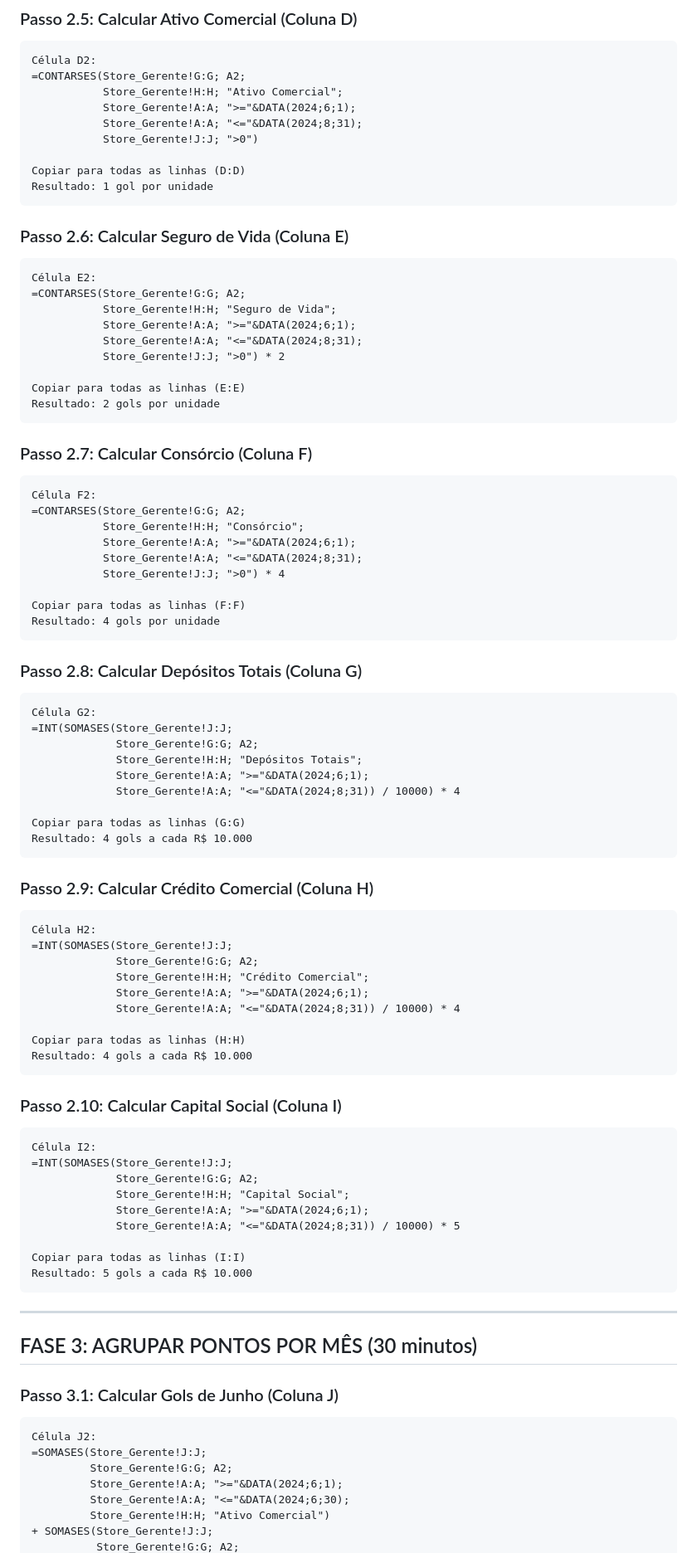
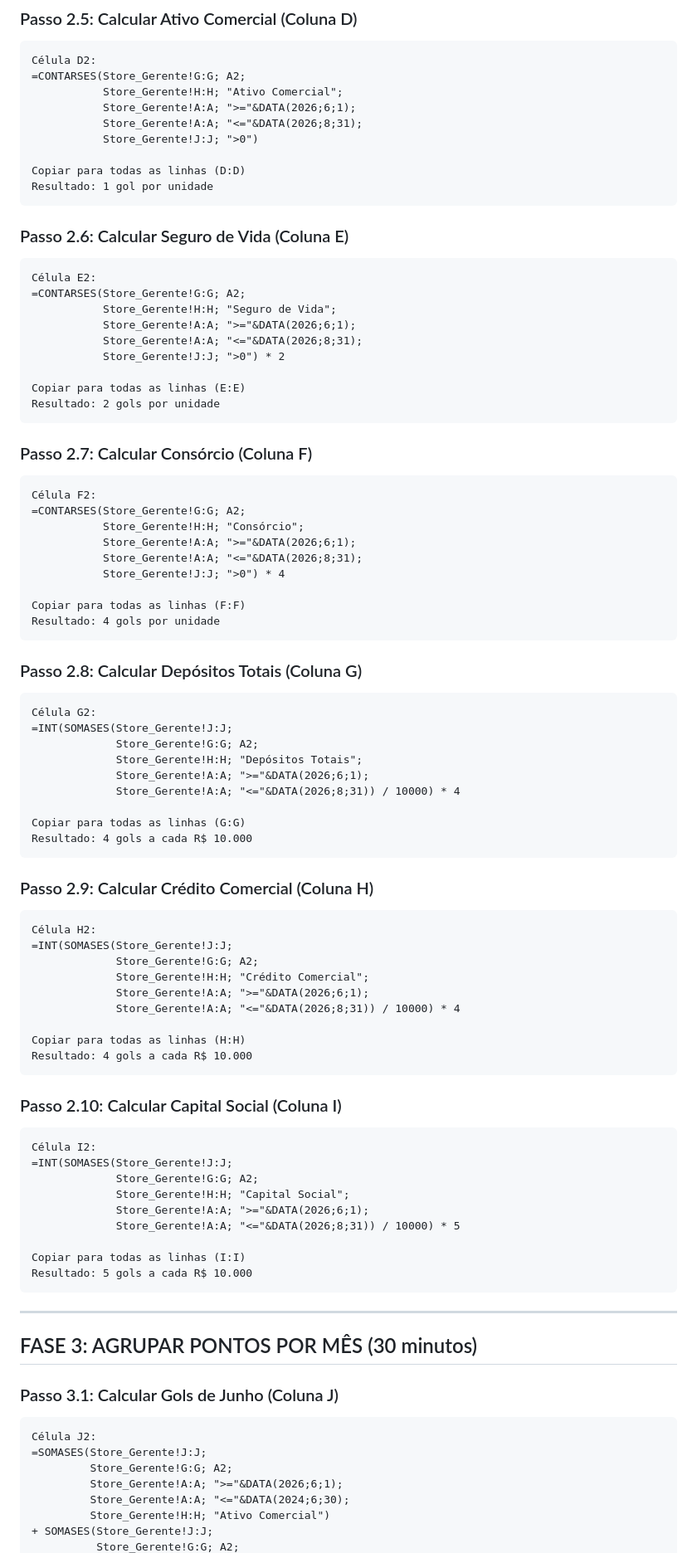
Before and after one commit to EllGabri/Album-Copa, a Markdown page: GUIA_PASSO_A_PASSO.md, the part around one of its changes. Shown at 83% size. GitHub-like rendering.

```diff
--- a/GUIA_PASSO_A_PASSO.md
+++ b/GUIA_PASSO_A_PASSO.md
@@ -114,8 +114,8 @@ NOTA: Usar PONTO-E-VÍRGULA (;) entre argumentos
 Célula D2:
 =CONTARSES(Store_Gerente!G:G; A2;
            Store_Gerente!H:H; "Ativo Comercial";
-           Store_Gerente!A:A; ">="&DATA(2024;6;1);
-           Store_Gerente!A:A; "<="&DATA(2024;8;31);
+           Store_Gerente!A:A; ">="&DATA(2026;6;1);
+           Store_Gerente!A:A; "<="&DATA(2026;8;31);
            Store_Gerente!J:J; ">0")
 
 Copiar para todas as linhas (D:D)
@@ -127,8 +127,8 @@ Resultado: 1 gol por unidade
 Célula E2:
 =CONTARSES(Store_Gerente!G:G; A2;
            Store_Gerente!H:H; "Seguro de Vida";
-           Store_Gerente!A:A; ">="&DATA(2024;6;1);
-           Store_Gerente!A:A; "<="&DATA(2024;8;31);
+           Store_Gerente!A:A; ">="&DATA(2026;6;1);
+           Store_Gerente!A:A; "<="&DATA(2026;8;31);
            Store_Gerente!J:J; ">0") * 2
 
 Copiar para todas as linhas (E:E)
@@ -140,8 +140,8 @@ Resultado: 2 gols por unidade
 Célula F2:
 =CONTARSES(Store_Gerente!G:G; A2;
            Store_Gerente!H:H; "Consórcio";
-           Store_Gerente!A:A; ">="&DATA(2024;6;1);
-           Store_Gerente!A:A; "<="&DATA(2024;8;31);
+           Store_Gerente!A:A; ">="&DATA(2026;6;1);
+           Store_Gerente!A:A; "<="&DATA(2026;8;31);
            Store_Gerente!J:J; ">0") * 4
 
 Copiar para todas as linhas (F:F)
@@ -154,8 +154,8 @@ Célula G2:
 =INT(SOMASES(Store_Gerente!J:J;
              Store_Gerente!G:G; A2;
              Store_Gerente!H:H; "Depósitos Totais";
-             Store_Gerente!A:A; ">="&DATA(2024;6;1);
-             Store_Gerente!A:A; "<="&DATA(2024;8;31)) / 10000) * 4
+             Store_Gerente!A:A; ">="&DATA(2026;6;1);
+             Store_Gerente!A:A; "<="&DATA(2026;8;31)) / 10000) * 4
 
 Copiar para todas as linhas (G:G)
 Resultado: 4 gols a cada R$ 10.000
@@ -167,8 +167,8 @@ Célula H2:
 =INT(SOMASES(Store_Gerente!J:J;
              Store_Gerente!G:G; A2;
              Store_Gerente!H:H; "Crédito Comercial";
-             Store_Gerente!A:A; ">="&DATA(2024;6;1);
-             Store_Gerente!A:A; "<="&DATA(2024;8;31)) / 10000) * 4
+             Store_Gerente!A:A; ">="&DATA(2026;6;1);
+             Store_Gerente!A:A; "<="&DATA(2026;8;31)) / 10000) * 4
 
 Copiar para todas as linhas (H:H)
 Resultado: 4 gols a cada R$ 10.000
@@ -180,8 +180,8 @@ Célula I2:
 =INT(SOMASES(Store_Gerente!J:J;
              Store_Gerente!G:G; A2;
              Store_Gerente!H:H; "Capital Social";
-             Store_Gerente!A:A; ">="&DATA(2024;6;1);
-             Store_Gerente!A:A; "<="&DATA(2024;8;31)) / 10000) * 5
+             Store_Gerente!A:A; ">="&DATA(2026;6;1);
+             Store_Gerente!A:A; "<="&DATA(2026;8;31)) / 10000) * 5
 
 Copiar para todas as linhas (I:I)
 Resultado: 5 gols a cada R$ 10.000
@@ -196,7 +196,7 @@ Resultado: 5 gols a cada R$ 10.000
 Célula J2:
 =SOMASES(Store_Gerente!J:J;
          Store_Gerente!G:G; A2;
-         Store_Gerente!A:A; ">="&DATA(2024;6;1);
+         Store_Gerente!A:A; ">="&DATA(2026;6;1);
          Store_Gerente!A:A; "<="&DATA(2024;6;30);
          Store_Gerente!H:H; "Ativo Comercial")
 + SOMASES(Store_Gerente!J:J;
```
Also changed, not shown: other parts of GUIA_PASSO_A_PASSO.md (+23 -23 lines).
